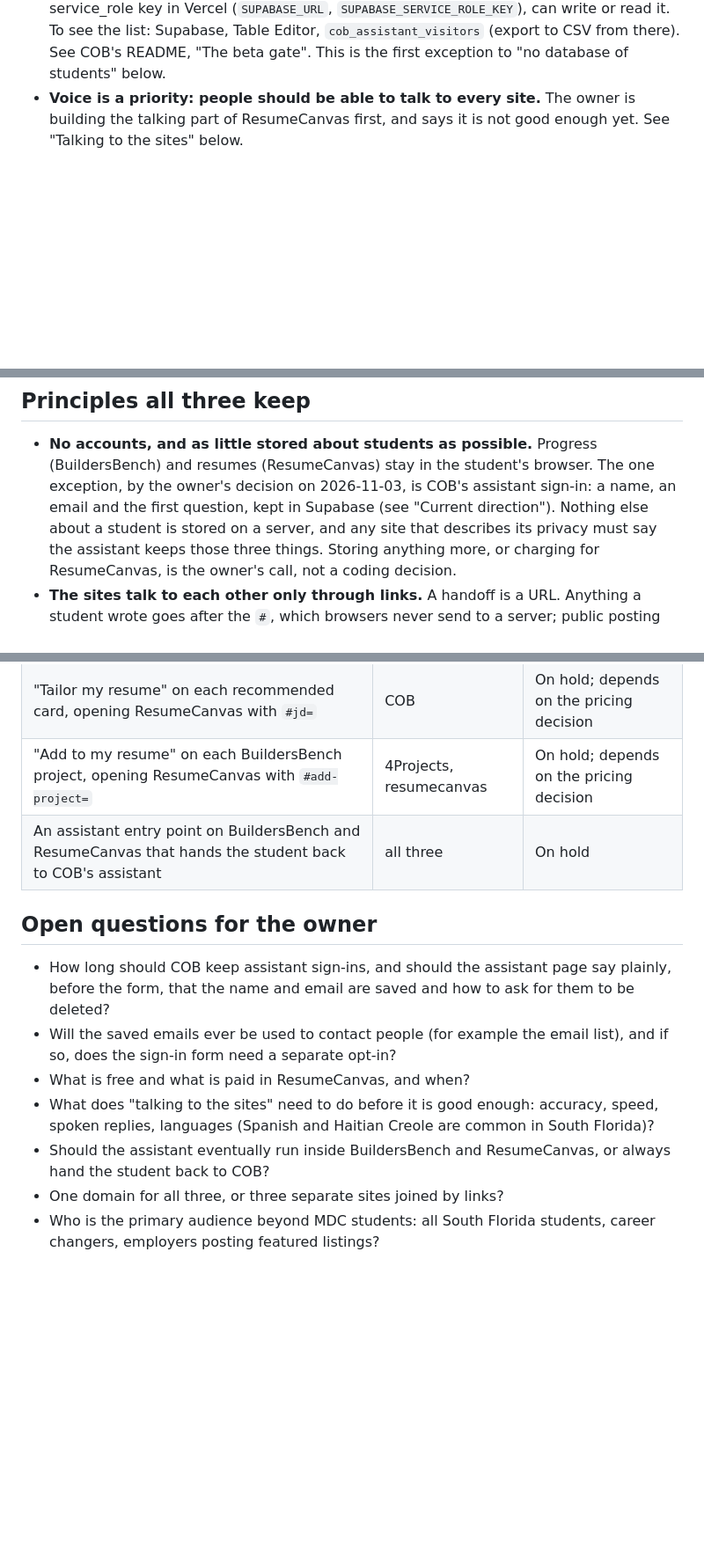
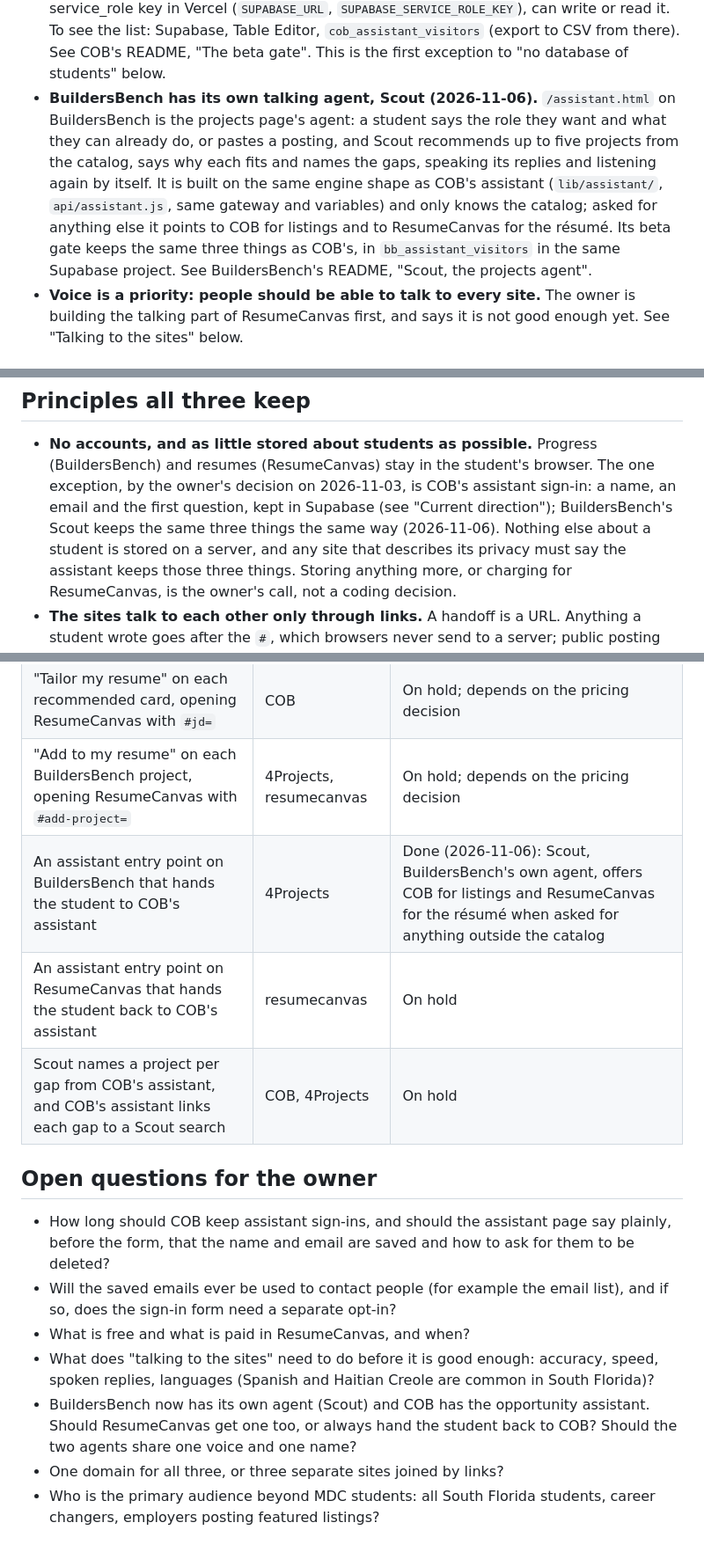
Before and after one commit to WynwoodDreams/resumecanvas, a Markdown page: ECOSYSTEM.md, 3 parts joined by grey strips. Shown at 88% size. Rendered like a GitHub page; blank space fills up the shorter version.

Commit message:
ECOSYSTEM.md: BuildersBench's talking agent (Scout), same copy as 4Projects
Brings this copy up to COB's 2026-11-03 version (the assistant sign-in decision) and
adds the 2026-11-06 rows: Scout on BuildersBench in the handoff table, the voice
table, "where the links stand" and the roadmap; the open question on one agent per
site. Identical to the copy in WynwoodDreams/4Projects on the same branch.

Co-Authored-By: Claude Fable 5.1 <noreply@anthropic.com>
Claude-Session: https://claude.ai/code/session_01FcFvVXjDavmxbeXeAZkjHZ

```diff
--- a/ECOSYSTEM.md
+++ b/ECOSYSTEM.md
@@ -33,6 +33,15 @@ Read this before the rest. It overrides the roadmap below where they disagree.
   Vercel (`SUPABASE_URL`, `SUPABASE_SERVICE_ROLE_KEY`), can write or read it. To see the list:
   Supabase, Table Editor, `cob_assistant_visitors` (export to CSV from there). See COB's
   README, "The beta gate". This is the first exception to "no database of students" below.
+- **BuildersBench has its own talking agent, Scout (2026-11-06).** `/assistant.html` on
+  BuildersBench is the projects page's agent: a student says the role they want and what they
+  can already do, or pastes a posting, and Scout recommends up to five projects from the
+  catalog, says why each fits and names the gaps, speaking its replies and listening again by
+  itself. It is built on the same engine shape as COB's assistant (`lib/assistant/`,
+  `api/assistant.js`, same gateway and variables) and only knows the catalog; asked for
+  anything else it points to COB for listings and to ResumeCanvas for the résumé. Its beta
+  gate keeps the same three things as COB's, in `bb_assistant_visitors` in the same Supabase
+  project. See BuildersBench's README, "Scout, the projects agent".
 - **Voice is a priority: people should be able to talk to every site.** The owner is building
   the talking part of ResumeCanvas first, and says it is not good enough yet. See
   "Talking to the sites" below.
@@ -58,7 +67,8 @@ The opportunity assistant, which lives in COB (`assistant.html`, `api/assistant.
 - **No accounts, and as little stored about students as possible.** Progress
   (BuildersBench) and resumes (ResumeCanvas) stay in the student's browser. The one
   exception, by the owner's decision on 2026-11-03, is COB's assistant sign-in: a name, an
-  email and the first question, kept in Supabase (see "Current direction"). Nothing else about
+  email and the first question, kept in Supabase (see "Current direction"); BuildersBench's
+  Scout keeps the same three things the same way (2026-11-06). Nothing else about
   a student is stored on a server, and any site that describes its privacy must say the
   assistant keeps those three things. Storing anything more, or charging for ResumeCanvas,
   is the owner's call, not a coding decision.
@@ -159,7 +172,9 @@ until the owner says otherwise (see "Current direction").
 | The assistant has the BuildersBench catalog (id, path, title, skills) and names a project per gap | COB | On hold |
 | "Tailor my resume" on each recommended card, opening ResumeCanvas with `#jd=` | COB | On hold; depends on the pricing decision |
 | "Add to my resume" on each BuildersBench project, opening ResumeCanvas with `#add-project=` | 4Projects, resumecanvas | On hold; depends on the pricing decision |
-| An assistant entry point on BuildersBench and ResumeCanvas that hands the student back to COB's assistant | all three | On hold |
+| An assistant entry point on BuildersBench that hands the student to COB's assistant | 4Projects | Done (2026-11-06): Scout, BuildersBench's own agent, offers COB for listings and ResumeCanvas for the résumé when asked for anything outside the catalog |
+| An assistant entry point on ResumeCanvas that hands the student back to COB's assistant | resumecanvas | On hold |
+| Scout names a project per gap from COB's assistant, and COB's assistant links each gap to a Scout search | COB, 4Projects | On hold |
 
 ## Open questions for the owner
 
@@ -170,8 +185,9 @@ until the owner says otherwise (see "Current direction").
 - What is free and what is paid in ResumeCanvas, and when?
 - What does "talking to the sites" need to do before it is good enough: accuracy, speed,
   spoken replies, languages (Spanish and Haitian Creole are common in South Florida)?
-- Should the assistant eventually run inside BuildersBench and ResumeCanvas, or always hand
-  the student back to COB?
+- BuildersBench now has its own agent (Scout) and COB has the opportunity assistant. Should
+  ResumeCanvas get one too, or always hand the student back to COB? Should the two agents
+  share one voice and one name?
 - One domain for all three, or three separate sites joined by links?
 - Who is the primary audience beyond MDC students: all South Florida students, career
   changers, employers posting featured listings?
```
Also changed, not shown: other parts of ECOSYSTEM.md (+5 -2 lines).
